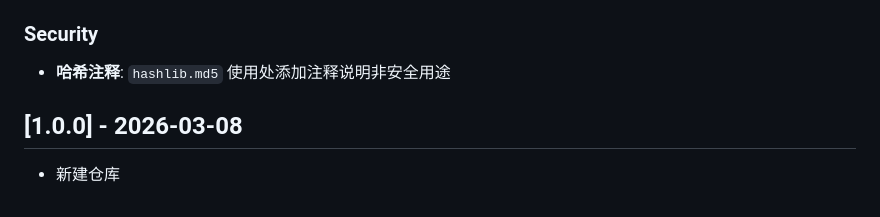
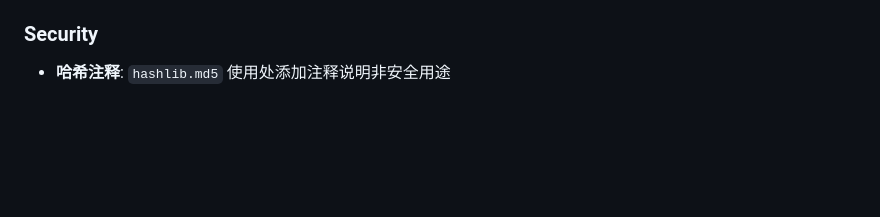
Before and after one commit to FlanChanXwO/astrbot_plugin_deerpipe, a Markdown page: CHANGELOG.md, the part around the change. Rendered like a GitHub page; blank space fills up the shorter version.

```diff
--- a/CHANGELOG.md
+++ b/CHANGELOG.md
@@ -149,6 +149,3 @@
 
 ### Security
 - **哈希注释**: `hashlib.md5` 使用处添加注释说明非安全用途
-
-## [1.0.0] - 2026-03-08
-- 新建仓库
```
